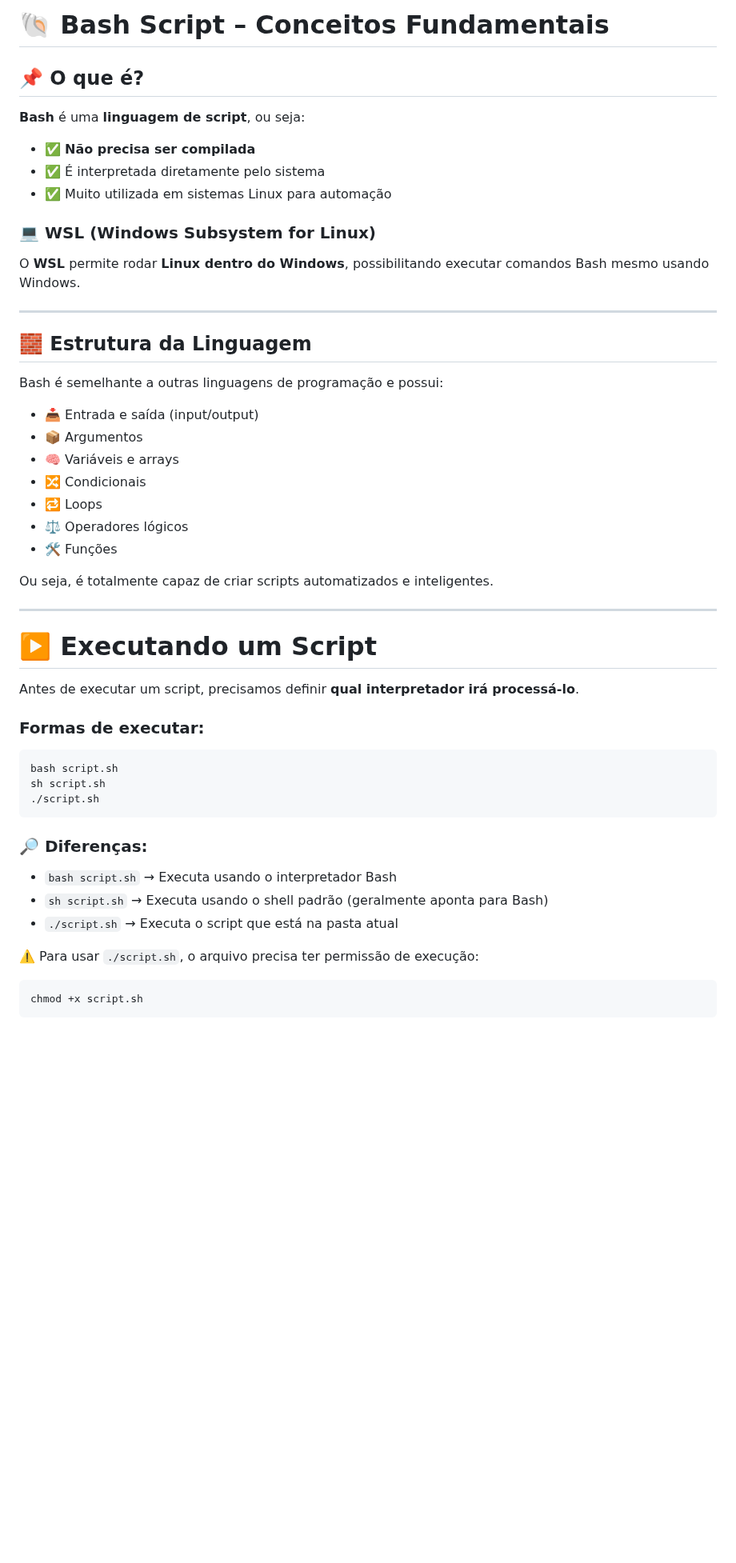
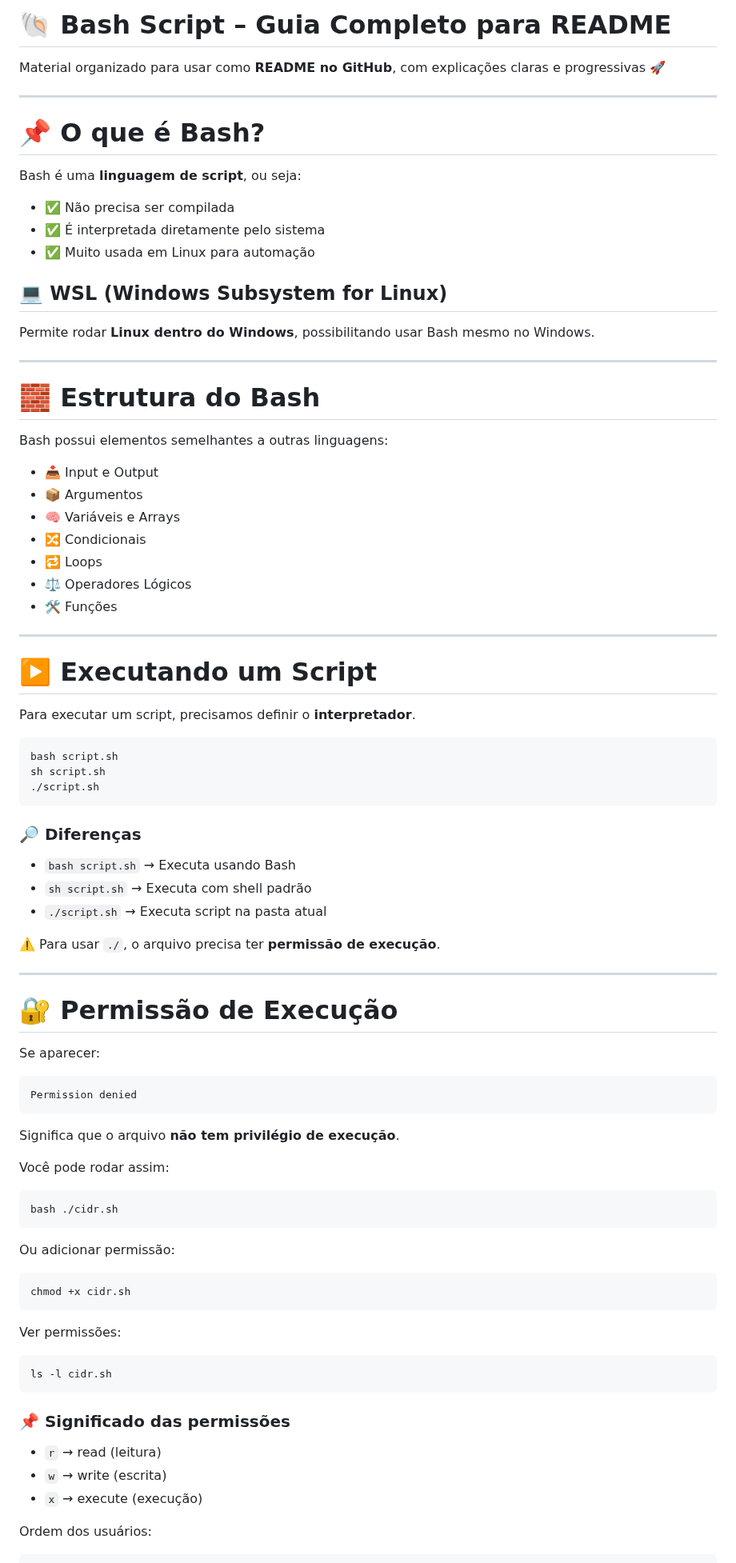
Before and after one commit to LiniveCristine/CyberSec, a Markdown page: Jr Cybersec Analyst/Bash/README.md, the part around one of its changes. Shown at 80% size. Rendered like a GitHub page; blank space fills up the shorter version.

````diff
--- a/Jr Cybersec Analyst/Bash/README.md
+++ b/Jr Cybersec Analyst/Bash/README.md
@@ -1,40 +1,40 @@
-# 🐚 Bash Script – Conceitos Fundamentais
+# 🐚 Bash Script – Guia Completo para README
 
-## 📌 O que é?
-
-**Bash** é uma **linguagem de script**, ou seja:
-
-- ✅ **Não precisa ser compilada**
-- ✅ É interpretada diretamente pelo sistema
-- ✅ Muito utilizada em sistemas Linux para automação
-
-### 💻 WSL (Windows Subsystem for Linux)
-
-O **WSL** permite rodar **Linux dentro do Windows**, possibilitando executar comandos Bash mesmo usando Windows.
+Material organizado para usar como **README no GitHub**, com explicações claras e progressivas 🚀
 
 ---
 
-## 🧱 Estrutura da Linguagem
+# 📌 O que é Bash?
 
-Bash é semelhante a outras linguagens de programação e possui:
+Bash é uma **linguagem de script**, ou seja:
 
-- 📥 Entrada e saída (input/output)
-- 📦 Argumentos
-- 🧠 Variáveis e arrays
-- 🔀 Condicionais
-- 🔁 Loops
-- ⚖️ Operadores lógicos
-- 🛠️ Funções
+* ✅ Não precisa ser compilada
+* ✅ É interpretada diretamente pelo sistema
+* ✅ Muito usada em Linux para automação
 
-Ou seja, é totalmente capaz de criar scripts automatizados e inteligentes.
+## 💻 WSL (Windows Subsystem for Linux)
+
+Permite rodar **Linux dentro do Windows**, possibilitando usar Bash mesmo no Windows.
+
+---
+
+# 🧱 Estrutura do Bash
+
+Bash possui elementos semelhantes a outras linguagens:
+
+* 📥 Input e Output
+* 📦 Argumentos
+* 🧠 Variáveis e Arrays
+* 🔀 Condicionais
+* 🔁 Loops
+* ⚖️ Operadores Lógicos
+* 🛠️ Funções
 
 ---
 
 # ▶️ Executando um Script
 
-Antes de executar um script, precisamos definir **qual interpretador irá processá-lo**.
-
-### Formas de executar:
+Para executar um script, precisamos definir o **interpretador**.
 
 ```bash
 bash script.sh
@@ -42,13 +42,49 @@ sh script.sh
 ./script.sh
 ```
 
-### 🔎 Diferenças:
+### 🔎 Diferenças
 
-- `bash script.sh` → Executa usando o interpretador Bash
-- `sh script.sh` → Executa usando o shell padrão (geralmente aponta para Bash)
-- `./script.sh` → Executa o script que está na pasta atual
+* `bash script.sh` → Executa usando Bash
+* `sh script.sh` → Executa com shell padrão
+* `./script.sh` → Executa script na pasta atual
 
-⚠️ Para usar `./script.sh`, o arquivo precisa ter permissão de execução:
+⚠️ Para usar `./`, o arquivo precisa ter **permissão de execução**.
+
+---
+
+# 🔐 Permissão de Execução
+
+Se aparecer:
 
 ```bash
-chmod +x script.sh
+Permission denied
+```
+
+Significa que o arquivo **não tem privilégio de execução**.
+
+Você pode rodar assim:
+
+```bash
+bash ./cidr.sh
+```
+
+Ou adicionar permissão:
+
+```bash
+chmod +x cidr.sh
+```
+
+Ver permissões:
+
+```bash
+ls -l cidr.sh
+```
+
+### 📌 Significado das permissões
+
+* `r` → read (leitura)
+* `w` → write (escrita)
+* `x` → execute (execução)
+
+Ordem dos usuários:
+
````
Also changed, not shown: other parts of Jr Cybersec Analyst/Bash/README.md (+69 -274 lines).
